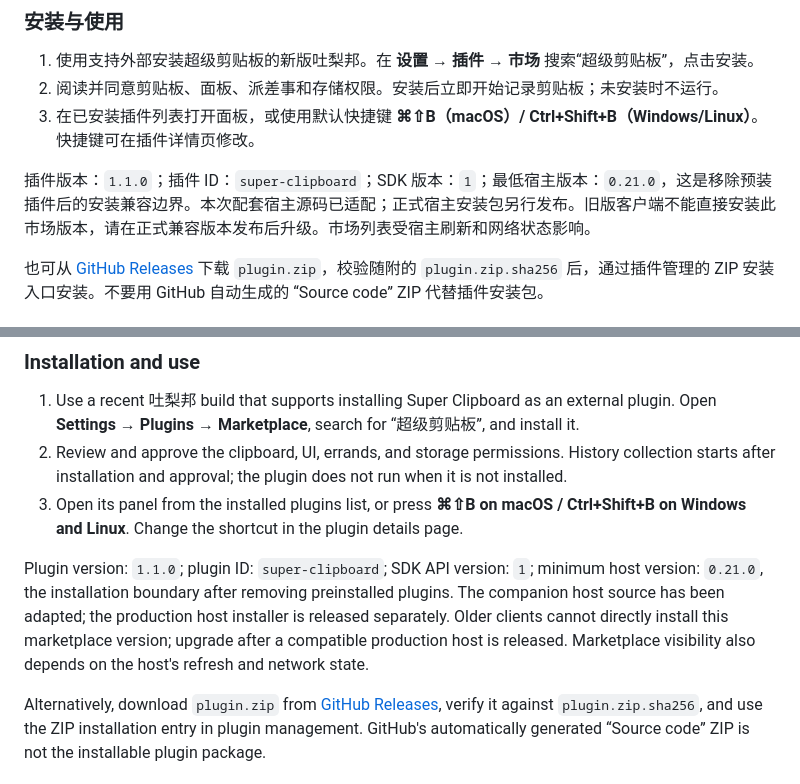
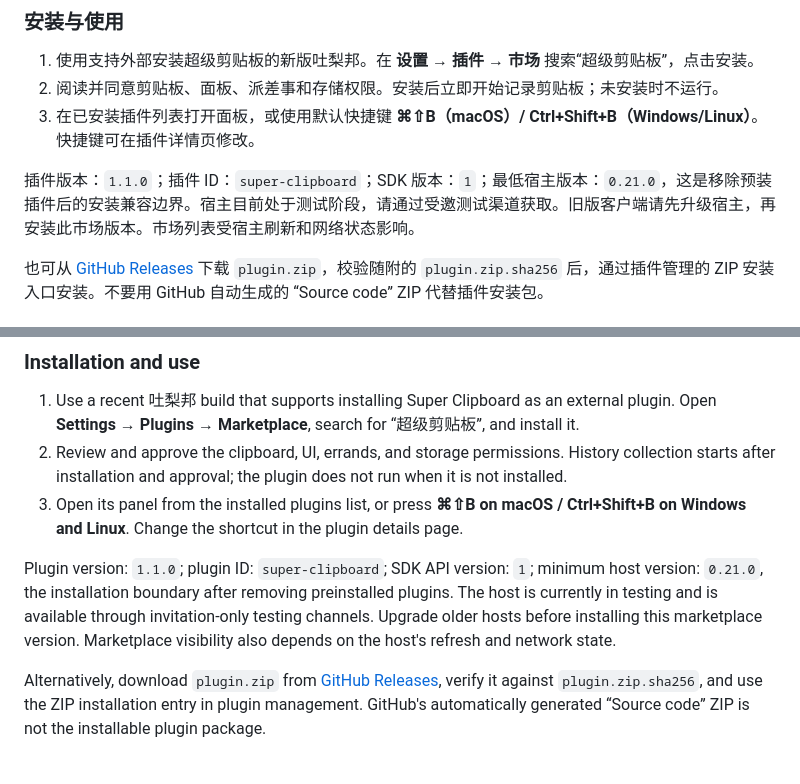
Before and after one commit to ShunyuYao/pet-plugin-super-clipboard, a Markdown page: README.md, 2 parts joined by grey strips. Drawn GitHub-style.

Commit message:
docs: clarify invitation-only host testing

```diff
--- a/README.md
+++ b/README.md
@@ -14,7 +14,7 @@ An official marketplace plugin for 吐梨邦 / Desktop Pet: keep text and image
 2. 阅读并同意剪贴板、面板、派差事和存储权限。安装后立即开始记录剪贴板；未安装时不运行。
 3. 在已安装插件列表打开面板，或使用默认快捷键 **⌘⇧B（macOS）/ Ctrl+Shift+B（Windows/Linux）**。快捷键可在插件详情页修改。
 
-插件版本：`1.1.0`；插件 ID：`super-clipboard`；SDK 版本：`1`；最低宿主版本：`0.21.0`，这是移除预装插件后的安装兼容边界。本次配套宿主源码已适配；正式宿主安装包另行发布。旧版客户端不能直接安装此市场版本，请在正式兼容版本发布后升级。市场列表受宿主刷新和网络状态影响。
+插件版本：`1.1.0`；插件 ID：`super-clipboard`；SDK 版本：`1`；最低宿主版本：`0.21.0`，这是移除预装插件后的安装兼容边界。宿主目前处于测试阶段，请通过受邀测试渠道获取。旧版客户端请先升级宿主，再安装此市场版本。市场列表受宿主刷新和网络状态影响。
 
 也可从 [GitHub Releases](https://github.com/ShunyuYao/pet-plugin-super-clipboard/releases) 下载 `plugin.zip`，校验随附的 `plugin.zip.sha256` 后，通过插件管理的 ZIP 安装入口安装。不要用 GitHub 自动生成的 “Source code” ZIP 代替插件安装包。
 
@@ -81,7 +81,7 @@ npm run build
 2. Review and approve the clipboard, UI, errands, and storage permissions. History collection starts after installation and approval; the plugin does not run when it is not installed.
 3. Open its panel from the installed plugins list, or press **⌘⇧B on macOS / Ctrl+Shift+B on Windows and Linux**. Change the shortcut in the plugin details page.
 
-Plugin version: `1.1.0`; plugin ID: `super-clipboard`; SDK API version: `1`; minimum host version: `0.21.0`, the installation boundary after removing preinstalled plugins. The companion host source has been adapted; the production host installer is released separately. Older clients cannot directly install this marketplace version; upgrade after a compatible production host is released. Marketplace visibility also depends on the host's refresh and network state.
+Plugin version: `1.1.0`; plugin ID: `super-clipboard`; SDK API version: `1`; minimum host version: `0.21.0`, the installation boundary after removing preinstalled plugins. The host is currently in testing and is available through invitation-only testing channels. Upgrade older hosts before installing this marketplace version. Marketplace visibility also depends on the host's refresh and network state.
 
 Alternatively, download `plugin.zip` from [GitHub Releases](https://github.com/ShunyuYao/pet-plugin-super-clipboard/releases), verify it against `plugin.zip.sha256`, and use the ZIP installation entry in plugin management. GitHub's automatically generated “Source code” ZIP is not the installable plugin package.
 
```
